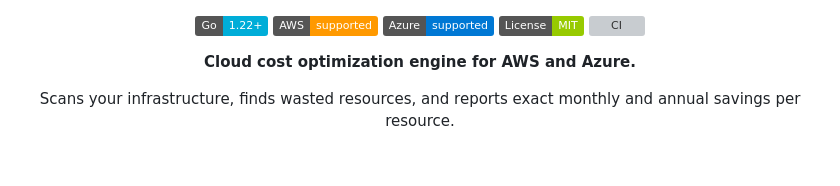
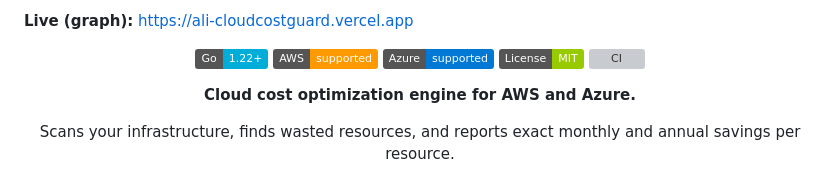
Before and after one commit to Aliipou/cloudcostguard, a Markdown page: README.md, the part around the change. Drawn GitHub-style; badges without logos; grey boxes are pictures that could not be loaded.

Commit message:
docs: add Live graph deploy link (https://ali-cloudcostguard.vercel.app)

```diff
--- a/README.md
+++ b/README.md
@@ -1,3 +1,5 @@
+**Live (graph):** [https://ali-cloudcostguard.vercel.app](https://ali-cloudcostguard.vercel.app)
+
 <div align="center">
 
 [![Go](https://img.shields.io/badge/Go-1.22+-00ADD8?style=flat&logo=go)](https://golang.org)
```
